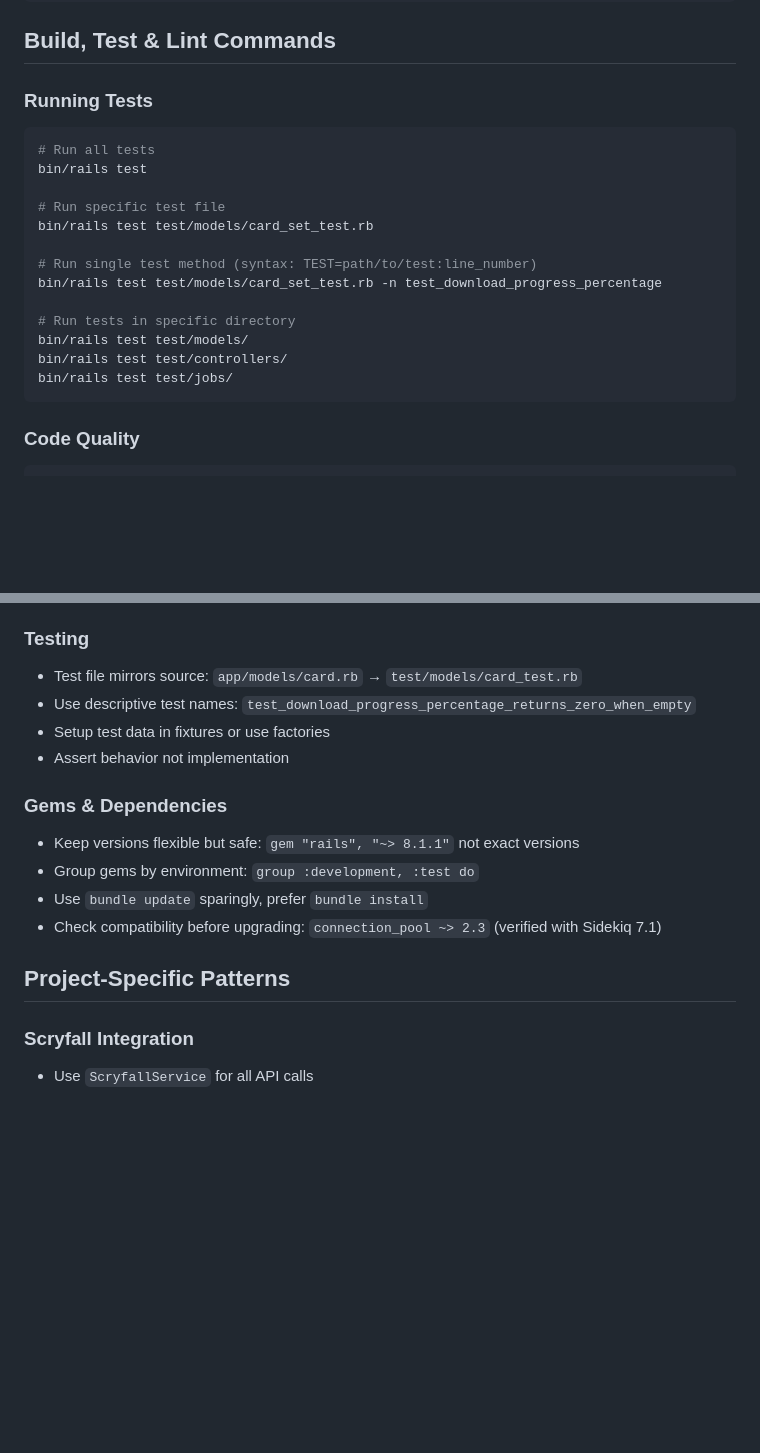
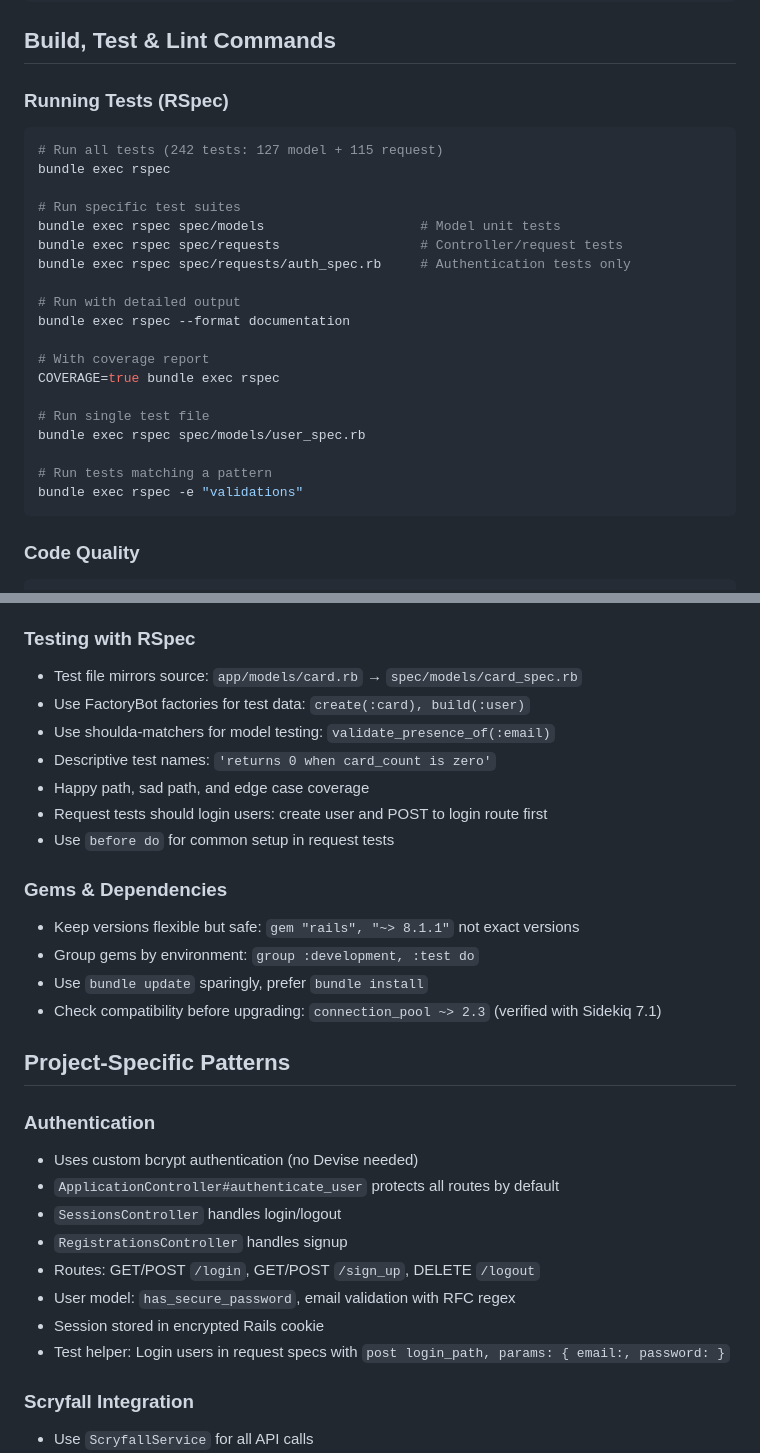
Before and after one commit to internetblacksmith/deck_vault, a Markdown page: AGENTS.md, 2 parts joined by grey strips. Drawn GitHub-style; blank space fills up the shorter version.

````diff
--- a/AGENTS.md
+++ b/AGENTS.md
@@ -20,21 +20,27 @@ docker-compose up -d redis
 
 ## Build, Test & Lint Commands
 
-### Running Tests
+### Running Tests (RSpec)
 ```bash
-# Run all tests
-bin/rails test
+# Run all tests (242 tests: 127 model + 115 request)
+bundle exec rspec
 
-# Run specific test file
-bin/rails test test/models/card_set_test.rb
+# Run specific test suites
+bundle exec rspec spec/models                    # Model unit tests
+bundle exec rspec spec/requests                  # Controller/request tests
+bundle exec rspec spec/requests/auth_spec.rb     # Authentication tests only
 
-# Run single test method (syntax: TEST=path/to/test:line_number)
-bin/rails test test/models/card_set_test.rb -n test_download_progress_percentage
+# Run with detailed output
+bundle exec rspec --format documentation
 
-# Run tests in specific directory
-bin/rails test test/models/
-bin/rails test test/controllers/
-bin/rails test test/jobs/
+# With coverage report
+COVERAGE=true bundle exec rspec
+
+# Run single test file
+bundle exec rspec spec/models/user_spec.rb
+
+# Run tests matching a pattern
+bundle exec rspec -e "validations"
 ```
 
 ### Code Quality
@@ -180,11 +199,14 @@ rescue ActiveRecord::RecordNotFound
 - Always rescue and re-raise: `rescue StandardError => e; raise`
 - Update progress in database if needed
 
-### Testing
-- Test file mirrors source: `app/models/card.rb` → `test/models/card_test.rb`
-- Use descriptive test names: `test_download_progress_percentage_returns_zero_when_empty`
-- Setup test data in fixtures or use factories
-- Assert behavior not implementation
+### Testing with RSpec
+- Test file mirrors source: `app/models/card.rb` → `spec/models/card_spec.rb`
+- Use FactoryBot factories for test data: `create(:card), build(:user)`
+- Use shoulda-matchers for model testing: `validate_presence_of(:email)`
+- Descriptive test names: `'returns 0 when card_count is zero'`
+- Happy path, sad path, and edge case coverage
+- Request tests should login users: create user and POST to login route first
+- Use `before do` for common setup in request tests
 
 ### Gems & Dependencies
 - Keep versions flexible but safe: `gem "rails", "~> 8.1.1"` not exact versions
@@ -193,6 +215,16 @@ rescue ActiveRecord::RecordNotFound
 - Check compatibility before upgrading: `connection_pool ~> 2.3` (verified with Sidekiq 7.1)
 
 ## Project-Specific Patterns
+
+### Authentication
+- Uses custom bcrypt authentication (no Devise needed)
+- `ApplicationController#authenticate_user` protects all routes by default
+- `SessionsController` handles login/logout
+- `RegistrationsController` handles signup
+- Routes: GET/POST `/login`, GET/POST `/sign_up`, DELETE `/logout`
+- User model: `has_secure_password`, email validation with RFC regex
+- Session stored in encrypted Rails cookie
+- Test helper: Login users in request specs with `post login_path, params: { email:, password: }`
 
 ### Scryfall Integration
 - Use `ScryfallService` for all API calls
````
Also changed, not shown: other parts of AGENTS.md (+17 -4 lines), GETTING_STARTED.md (+21 -0 lines).
